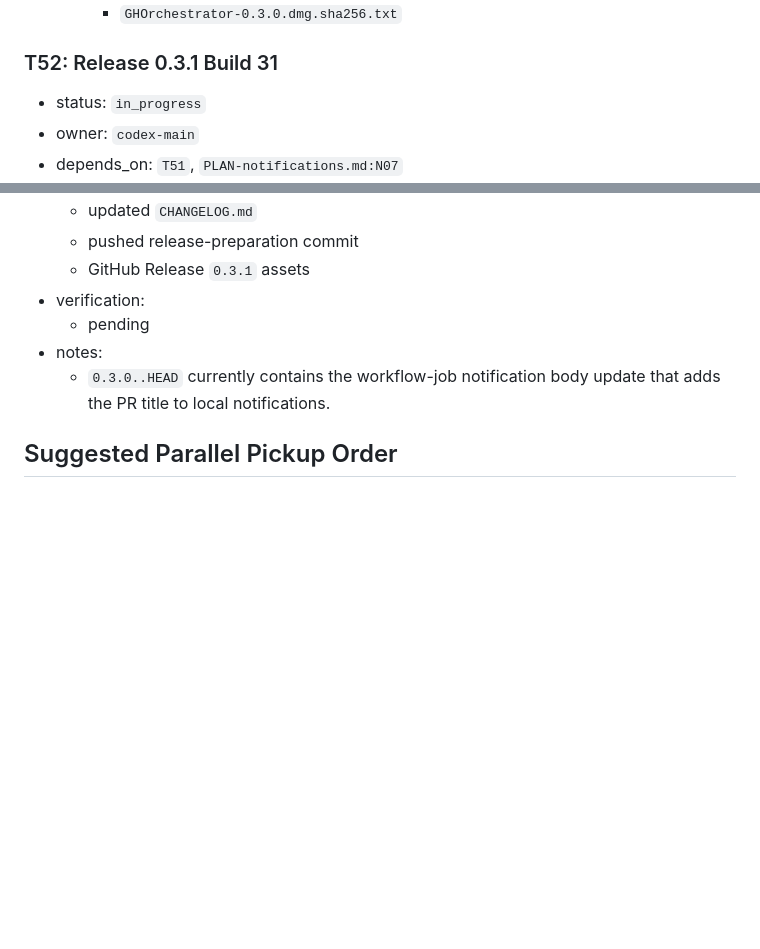
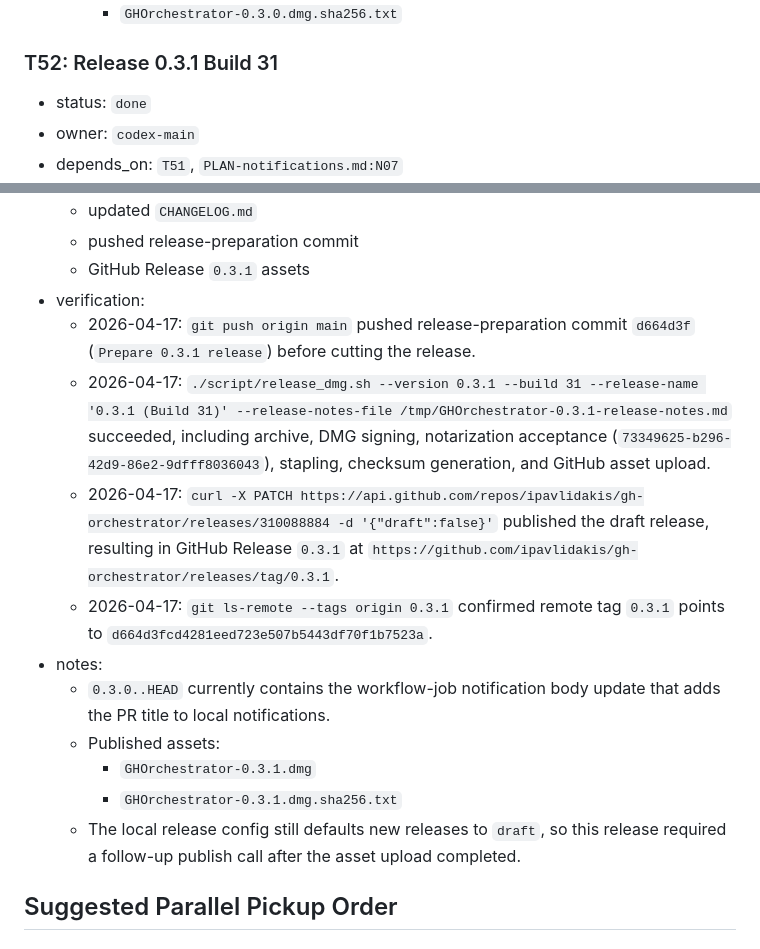
Before and after one commit to ipavlidakis/gh-orchestrator, a Markdown page: PLAN.md, 2 parts joined by grey strips. Drawn GitHub-style; blank space fills up the shorter version.

Commit message:
Record 0.3.1 release

```diff
--- a/PLAN.md
+++ b/PLAN.md
@@ -1184,7 +1184,7 @@
     - `GHOrchestrator-0.3.0.dmg.sha256.txt`
 
 ### T52: Release 0.3.1 Build 31
-- status: `in_progress`
+- status: `done`
 - owner: `codex-main`
 - depends_on: `T51`, `PLAN-notifications.md:N07`
 - goal: publish GHOrchestrator `0.3.1` as build `31` using the notarized DMG release workflow.
@@ -1197,9 +1197,16 @@
   - pushed release-preparation commit
   - GitHub Release `0.3.1` assets
 - verification:
-  - pending
+  - 2026-04-17: `git push origin main` pushed release-preparation commit `d664d3f` (`Prepare 0.3.1 release`) before cutting the release.
+  - 2026-04-17: `./script/release_dmg.sh --version 0.3.1 --build 31 --release-name '0.3.1 (Build 31)' --release-notes-file /tmp/GHOrchestrator-0.3.1-release-notes.md` succeeded, including archive, DMG signing, notarization acceptance (`73349625-b296-42d9-86e2-9dfff8036043`), stapling, checksum generation, and GitHub asset upload.
+  - 2026-04-17: `curl -X PATCH https://api.github.com/repos/ipavlidakis/gh-orchestrator/releases/310088884 -d '{"draft":false}'` published the draft release, resulting in GitHub Release `0.3.1` at `https://github.com/ipavlidakis/gh-orchestrator/releases/tag/0.3.1`.
+  - 2026-04-17: `git ls-remote --tags origin 0.3.1` confirmed remote tag `0.3.1` points to `d664d3fcd4281eed723e507b5443df70f1b7523a`.
 - notes:
   - `0.3.0..HEAD` currently contains the workflow-job notification body update that adds the PR title to local notifications.
+  - Published assets:
+    - `GHOrchestrator-0.3.1.dmg`
+    - `GHOrchestrator-0.3.1.dmg.sha256.txt`
+  - The local release config still defaults new releases to `draft`, so this release required a follow-up publish call after the asset upload completed.
 
 ## Suggested Parallel Pickup Order
 ### Historical v1 phase
```
